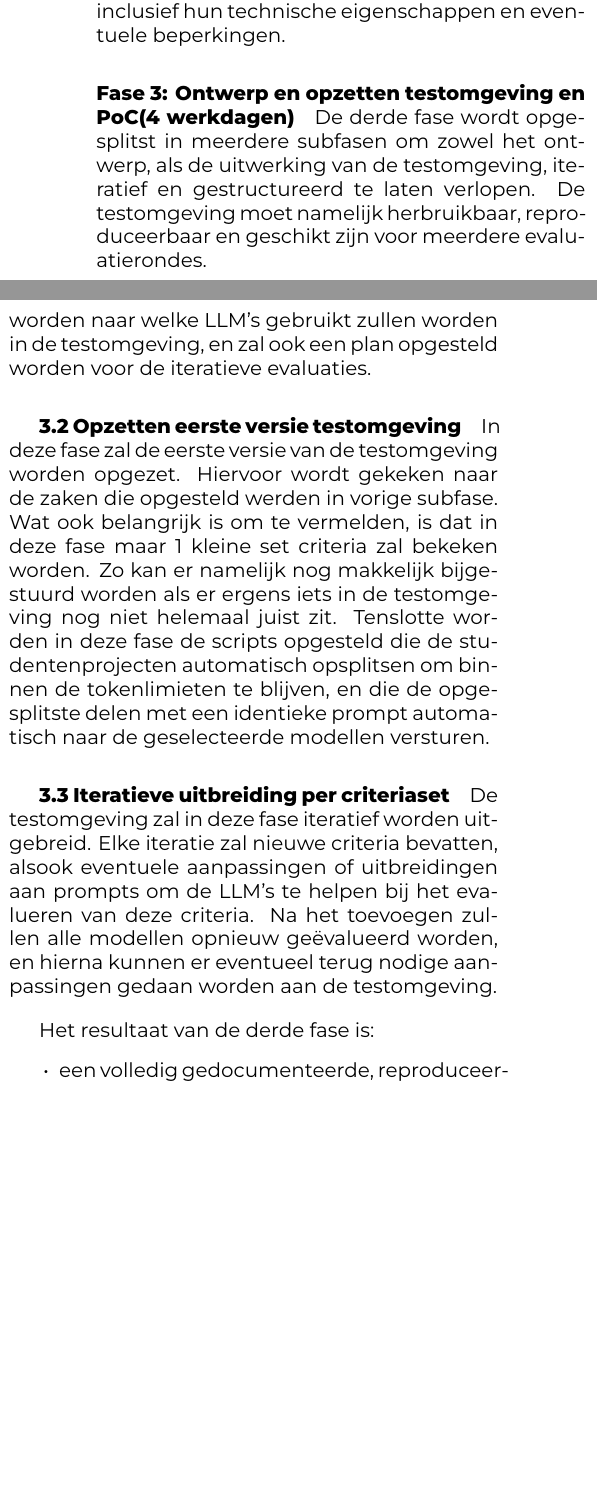
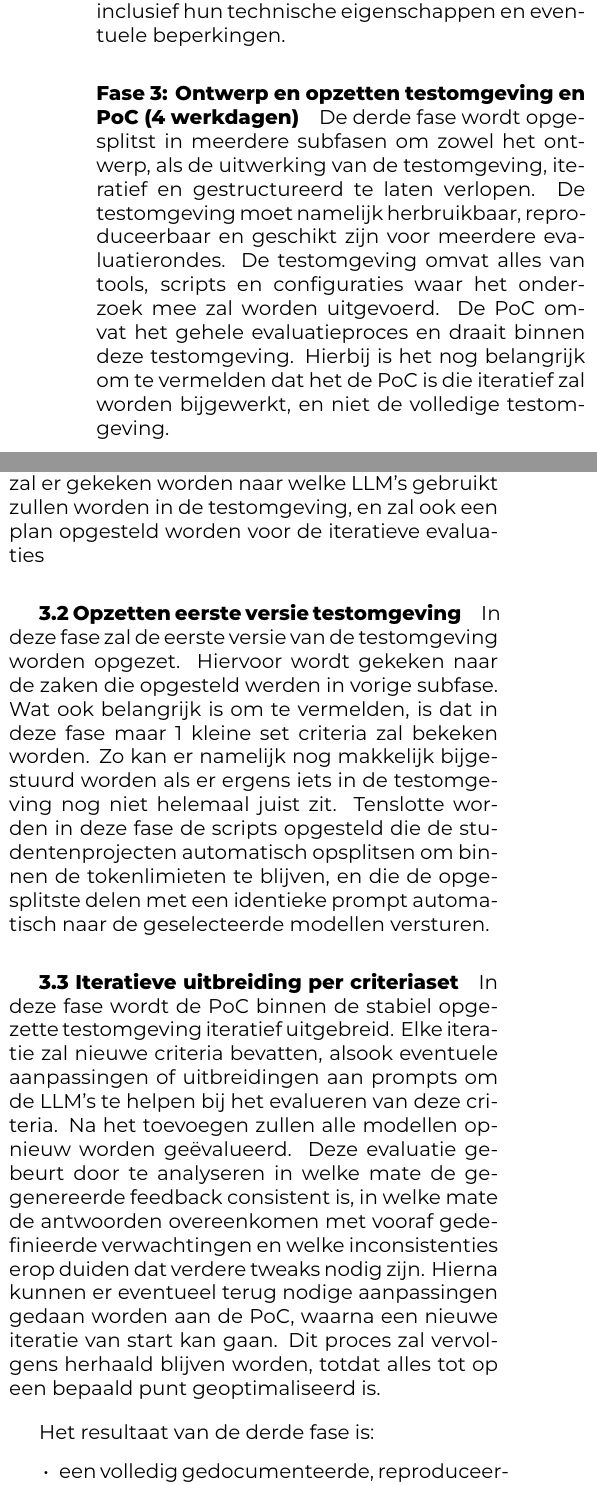
Before and after one commit to milandhondt/Bachelorproef-25-26-MD, a LaTeX document (voorstel/DhondtMilan-BPvoorstel.tex, which reads voorstel/voorstel-inhoud.tex): two parts of the columns of page 4 of 7, joined at a grey line, cut so that both start at the same text, the shorter picture padded with empty space. Compiled offline with XeLaTeX.

Commit message:
toevoegen extra duidelijkheid rondom testomgeving en poc
alsook duidelijk gemaakt hoe er geevalueerd zal worden in 3.3

```diff
--- a/voorstel/voorstel-inhoud.tex
+++ b/voorstel/voorstel-inhoud.tex
@@ -122,17 +122,14 @@ Het resultaat van deze fase is een duidelijke, goed onderbouwde lijst van bruikb
 %===================
 %      FASE 3
 %===================
-\paragraph{Fase 3: Ontwerp en opzetten testomgeving en PoC(4 werkdagen)}
-De derde fase wordt opgesplitst in meerdere subfasen om zowel het ontwerp, als de uitwerking van de testomgeving, iteratief en gestructureerd te laten verlopen. De testomgeving moet namelijk herbruikbaar, reproduceerbaar en geschikt zijn voor meerdere evaluatierondes.
+\paragraph{Fase 3: Ontwerp en opzetten testomgeving en PoC (4 werkdagen)} De derde fase wordt opgesplitst in meerdere subfasen om zowel het ontwerp, als de uitwerking van de testomgeving, iteratief en gestructureerd te laten verlopen. De testomgeving moet namelijk herbruikbaar, reproduceerbaar en geschikt zijn voor meerdere evaluatierondes. De testomgeving omvat alles van tools, scripts en configuraties waar het onderzoek mee zal worden uitgevoerd. De PoC omvat het gehele evaluatieproces en draait binnen deze testomgeving. Hierbij is het nog belangrijk om te vermelden dat het de PoC is die iteratief zal worden bijgewerkt, en niet de volledige testomgeving.
 
-\subparagraph{3.1 Ontwerp PoC}
-In deze eerste subfase wordt de volledige PoC eerst conceptueel uitgewerkt. Hieronder valt als eerste het uitwerken van de promptstructuur en de gewenste vorm van output. Ook wordt er gekeken welke evaluatiecriteria in welke volgorde getest zal worden. Zo kan er in een eerste iteratie gewerkt worden met een beperktere set criteria, bijvoorbeeld enkel database- of repositorycriteria. Als laatste zal er ook gekeken worden naar welke LLM's gebruikt zullen worden in de testomgeving, en zal ook een plan opgesteld worden voor de iteratieve evaluaties.
+\subparagraph{3.1 Ontwerp PoC} In deze eerste subfase wordt de volledige PoC eerst conceptueel uitgewerkt. Hieronder valt als eerste het uitwerken van de promptstructuur en de gewenste vorm van output. Ook wordt er gekeken welke evaluatiecriteria in welke volgorde getest zal worden. Zo kan er in een eerste iteratie gewerkt worden met een beperktere set criteria, bijvoorbeeld enkel database- of repositorycriteria. Dan zal er ook nog een plan worden opgesteld dat zal beschrijven hoe de PoC bij elke uitbreiding wordt bijgestuurd. Als laatste zal er gekeken worden naar welke LLM's gebruikt zullen worden in de testomgeving, en zal ook een plan opgesteld worden voor de iteratieve evaluaties
 
-\subparagraph{3.2 Opzetten eerste versie testomgeving}
-In deze fase zal de eerste versie van de testomgeving worden opgezet. Hiervoor wordt gekeken naar de zaken die opgesteld werden in vorige subfase. Wat ook belangrijk is om te vermelden, is dat in deze fase maar 1 kleine set criteria zal bekeken worden. Zo kan er namelijk nog makkelijk bijgestuurd worden als er ergens iets in de testomgeving nog niet helemaal juist zit. Tenslotte worden in deze fase de scripts opgesteld die de studentenprojecten automatisch opsplitsen om binnen de tokenlimieten te blijven, en die de opgesplitste delen met een identieke prompt automatisch naar de geselecteerde modellen versturen.
+\subparagraph{3.2 Opzetten eerste versie testomgeving} In deze fase zal de eerste versie van de testomgeving worden opgezet. Hiervoor wordt gekeken naar de zaken die opgesteld werden in vorige subfase. Wat ook belangrijk is om te vermelden, is dat in deze fase maar 1 kleine set criteria zal bekeken worden. Zo kan er namelijk nog makkelijk bijgestuurd worden als er ergens iets in de testomgeving nog niet helemaal juist zit. Tenslotte worden in deze fase de scripts opgesteld die de studentenprojecten automatisch opsplitsen om binnen de tokenlimieten te blijven, en die de opgesplitste delen met een identieke prompt automatisch naar de geselecteerde modellen versturen.
 
 \subparagraph{3.3 Iteratieve uitbreiding per criteriaset}
-De testomgeving zal in deze fase iteratief worden uitgebreid. Elke iteratie zal nieuwe criteria bevatten, alsook eventuele aanpassingen of uitbreidingen aan prompts om de LLM's te helpen bij het evalueren van deze criteria. Na het toevoegen zullen alle modellen opnieuw geëvalueerd worden, en hierna kunnen er eventueel terug nodige aanpassingen gedaan worden aan de testomgeving.
+In deze fase wordt de PoC binnen de stabiel opgezette testomgeving iteratief uitgebreid. Elke iteratie zal nieuwe criteria bevatten, alsook eventuele aanpassingen of uitbreidingen aan prompts om de LLM's te helpen bij het evalueren van deze criteria. Na het toevoegen zullen alle modellen opnieuw worden geëvalueerd. Deze evaluatie gebeurt door te analyseren in welke mate de gegenereerde feedback consistent is, in welke mate de antwoorden overeenkomen met vooraf gedefinieerde verwachtingen en welke inconsistenties erop duiden dat verdere tweaks nodig zijn. Hierna kunnen er eventueel terug nodige aanpassingen gedaan worden aan de PoC, waarna een nieuwe iteratie van start kan gaan. Dit proces zal vervolgens herhaald blijven worden, totdat alles tot op een bepaald punt geoptimaliseerd is.
 
 \vspace{1em}
 
```
